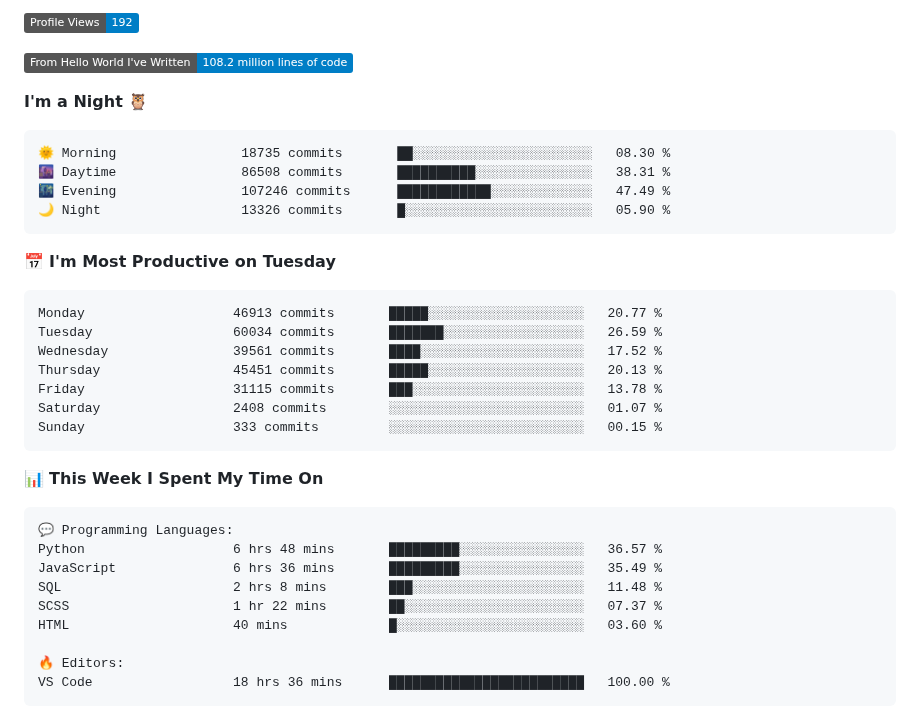
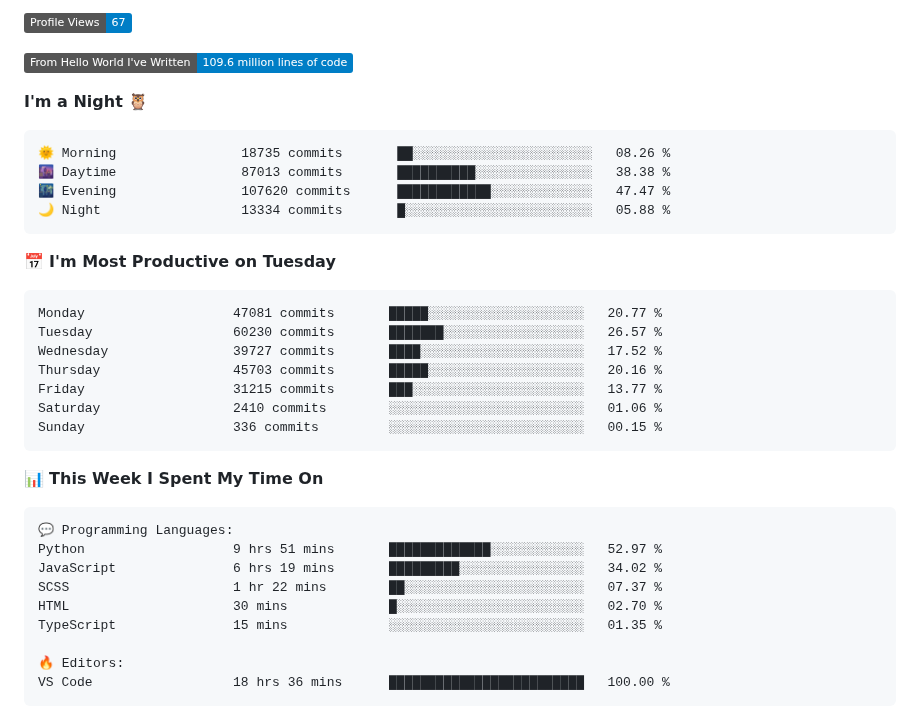
Before and after one commit to Stanley-Okwii/Stanley-Okwii, a Markdown page: README.md, the part around one of its changes. Drawn GitHub-style; badges without logos.

Commit message:
Update waka time dev metrics

````diff
--- a/README.md
+++ b/README.md
@@ -57,26 +57,26 @@ Technically advanced and highly analytical software engineer with hands-on exper
 
-![Profile Views](http://img.shields.io/badge/Profile%20Views-192-blue)
+![Profile Views](http://img.shields.io/badge/Profile%20Views-67-blue)
 
-![Lines of code](https://img.shields.io/badge/From%20Hello%20World%20I%27ve%20Written-108.2%20million%20lines%20of%20code-blue)
+![Lines of code](https://img.shields.io/badge/From%20Hello%20World%20I%27ve%20Written-109.6%20million%20lines%20of%20code-blue)
 
 **I'm a Night 🦉**
 
 ```text
-🌞 Morning                18735 commits       ██░░░░░░░░░░░░░░░░░░░░░░░   08.30 %
-🌆 Daytime                86508 commits       ██████████░░░░░░░░░░░░░░░   38.31 %
-🌃 Evening                107246 commits      ████████████░░░░░░░░░░░░░   47.49 %
-🌙 Night                  13326 commits       █░░░░░░░░░░░░░░░░░░░░░░░░   05.90 %
+🌞 Morning                18735 commits       ██░░░░░░░░░░░░░░░░░░░░░░░   08.26 %
+🌆 Daytime                87013 commits       ██████████░░░░░░░░░░░░░░░   38.38 %
+🌃 Evening                107620 commits      ████████████░░░░░░░░░░░░░   47.47 %
+🌙 Night                  13334 commits       █░░░░░░░░░░░░░░░░░░░░░░░░   05.88 %
 ```
 📅 **I'm Most Productive on Tuesday**
 
 ```text
-Monday                   46913 commits       █████░░░░░░░░░░░░░░░░░░░░   20.77 %
-Tuesday                  60034 commits       ███████░░░░░░░░░░░░░░░░░░   26.59 %
-Wednesday                39561 commits       ████░░░░░░░░░░░░░░░░░░░░░   17.52 %
-Thursday                 45451 commits       █████░░░░░░░░░░░░░░░░░░░░   20.13 %
-Friday                   31115 commits       ███░░░░░░░░░░░░░░░░░░░░░░   13.78 %
-Saturday                 2408 commits        ░░░░░░░░░░░░░░░░░░░░░░░░░   01.07 %
-Sunday                   333 commits         ░░░░░░░░░░░░░░░░░░░░░░░░░   00.15 %
+Monday                   47081 commits       █████░░░░░░░░░░░░░░░░░░░░   20.77 %
+Tuesday                  60230 commits       ███████░░░░░░░░░░░░░░░░░░   26.57 %
+Wednesday                39727 commits       ████░░░░░░░░░░░░░░░░░░░░░   17.52 %
+Thursday                 45703 commits       █████░░░░░░░░░░░░░░░░░░░░   20.16 %
+Friday                   31215 commits       ███░░░░░░░░░░░░░░░░░░░░░░   13.77 %
+Saturday                 2410 commits        ░░░░░░░░░░░░░░░░░░░░░░░░░   01.06 %
+Sunday                   336 commits         ░░░░░░░░░░░░░░░░░░░░░░░░░   00.15 %
 ```
 
 
@@ -84,11 +84,11 @@ Sunday                   333 commits         ░░░░░░░░░░░
 
 ```text
 💬 Programming Languages:
-Python                   6 hrs 48 mins       █████████░░░░░░░░░░░░░░░░   36.57 %
-JavaScript               6 hrs 36 mins       █████████░░░░░░░░░░░░░░░░   35.49 %
-SQL                      2 hrs 8 mins        ███░░░░░░░░░░░░░░░░░░░░░░   11.48 %
+Python                   9 hrs 51 mins       █████████████░░░░░░░░░░░░   52.97 %
+JavaScript               6 hrs 19 mins       █████████░░░░░░░░░░░░░░░░   34.02 %
 SCSS                     1 hr 22 mins        ██░░░░░░░░░░░░░░░░░░░░░░░   07.37 %
-HTML                     40 mins             █░░░░░░░░░░░░░░░░░░░░░░░░   03.60 %
+HTML                     30 mins             █░░░░░░░░░░░░░░░░░░░░░░░░   02.70 %
+TypeScript               15 mins             ░░░░░░░░░░░░░░░░░░░░░░░░░   01.35 %
 
 🔥 Editors:
 VS Code                  18 hrs 36 mins      █████████████████████████   100.00 %
````
Also changed, not shown: other parts of README.md (+2 -2 lines).
